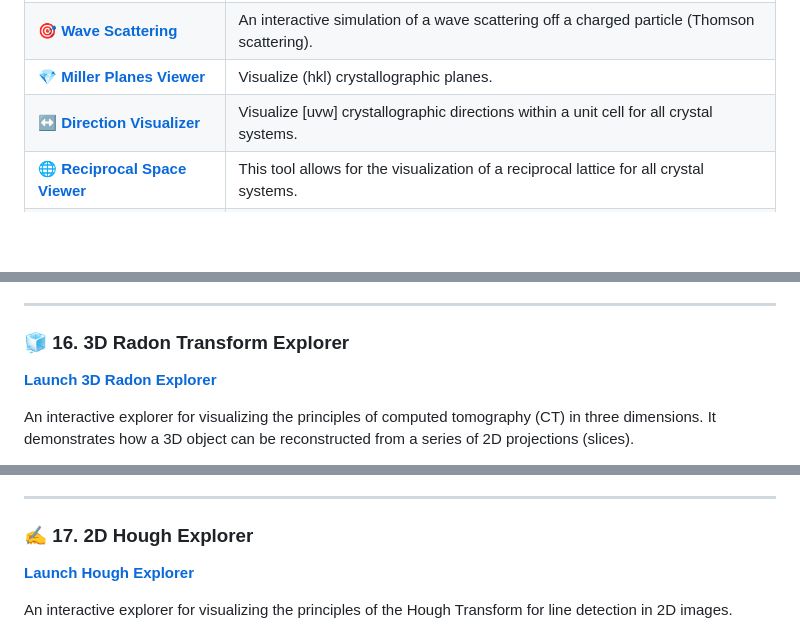
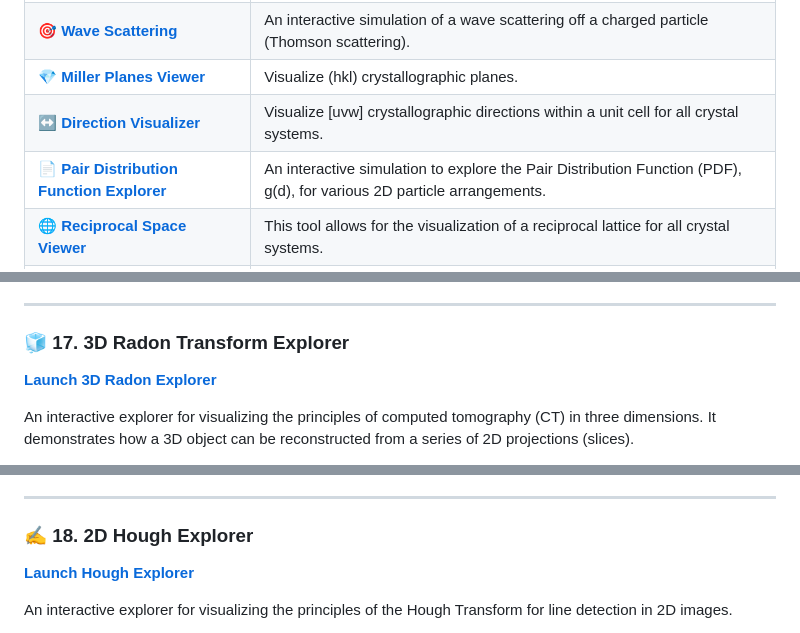
Before and after one commit to nitad54448/Enseignement, a Markdown page: README.md, 3 parts joined by grey strips. Drawn GitHub-style; blank space fills up the shorter version.

```diff
--- a/README.md
+++ b/README.md
@@ -16,6 +16,7 @@
 | 🎯 [**Wave Scattering**](https://nitad54448.github.io/Enseignement/WaveScattering.html) | An interactive simulation of a wave scattering off a charged particle (Thomson scattering). |
 | 💎 [**Miller Planes Viewer**](https://nitad54448.github.io/Enseignement/Miller.html) | Visualize (hkl) crystallographic planes. |
 | ↔️ [**Direction Visualizer**](https://nitad54448.github.io/Enseignement/Directions.html) | Visualize [uvw] crystallographic directions within a unit cell for all crystal systems. |
+| 📄 [**Pair Distribution Function Explorer**](pdf.html) | An interactive simulation to explore the Pair Distribution Function (PDF), g(d), for various 2D particle arrangements. |
 | 🌐 [**Reciprocal Space Viewer**](https://nitad54448.github.io/Enseignement/RSpace.html) | This tool allows for the visualization of a reciprocal lattice for all crystal systems. |
 | ⚛️ [**Atomic Energy Levels**](https://nitad54448.github.io/Enseignement/niveaux_atomiques.html) | This viewer schematically displays atomic energy levels (K, L, M) for different elements. |
 | 📈 [**XRD Emission Spectra**](https://nitad54448.github.io/Enseignement/Emission.html) | This simulator generates and displays X-ray emission spectra. |
@@ -257,7 +277,7 @@ An interactive explorer for the 2D Radon Transform on color images, demonstratin
 
 ---
 
-### 🧊 16. 3D Radon Transform Explorer
+### 🧊 17. 3D Radon Transform Explorer
 [**Launch 3D Radon Explorer**](3D_Radon_-_DS.html)
 
 An interactive explorer for visualizing the principles of computed tomography (CT) in three dimensions. It demonstrates how a 3D object can be reconstructed from a series of 2D projections (slices).
@@ -273,7 +293,7 @@ An interactive explorer for visualizing the principles of computed tomography (C
 
 ---
 
-### ✍️ 17. 2D Hough Explorer
+### ✍️ 18. 2D Hough Explorer
 [**Launch Hough Explorer**](Hough.html)
 
 An interactive explorer for visualizing the principles of the Hough Transform for line detection in 2D images.
```
Also changed, not shown: other parts of README.md (+30 -11 lines).
